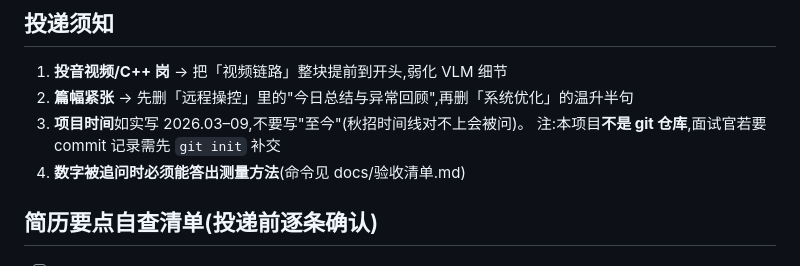
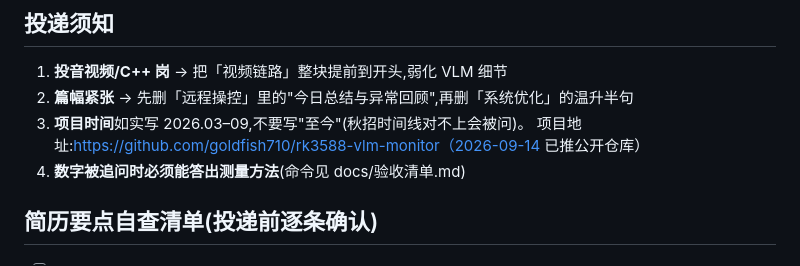
Before and after one commit to goldfish710/rk3588-vlm-monitor, a Markdown page: docs/简历-项目经历.md, the part around the change. Drawn GitHub-style.

Commit message:
简历投递须知补项目 GitHub 地址
Co-Authored-By: Claude <noreply@anthropic.com>

```diff
--- a/docs/简历-项目经历.md
+++ b/docs/简历-项目经历.md
@@ -39,7 +39,7 @@
 1. **投音视频/C++ 岗** → 把「视频链路」整块提前到开头,弱化 VLM 细节
 2. **篇幅紧张** → 先删「远程操控」里的"今日总结与异常回顾",再删「系统优化」的温升半句
 3. **项目时间**如实写 2026.03–09,不要写"至今"(秋招时间线对不上会被问)。
-   注:本项目**不是 git 仓库**,面试官若要 commit 记录需先 `git init` 补交
+   项目地址:https://github.com/goldfish710/rk3588-vlm-monitor（2026-09-14 已推公开仓库）
 4. **数字被追问时必须能答出测量方法**(命令见 docs/验收清单.md)
 
 ## 简历要点自查清单(投递前逐条确认)
```
